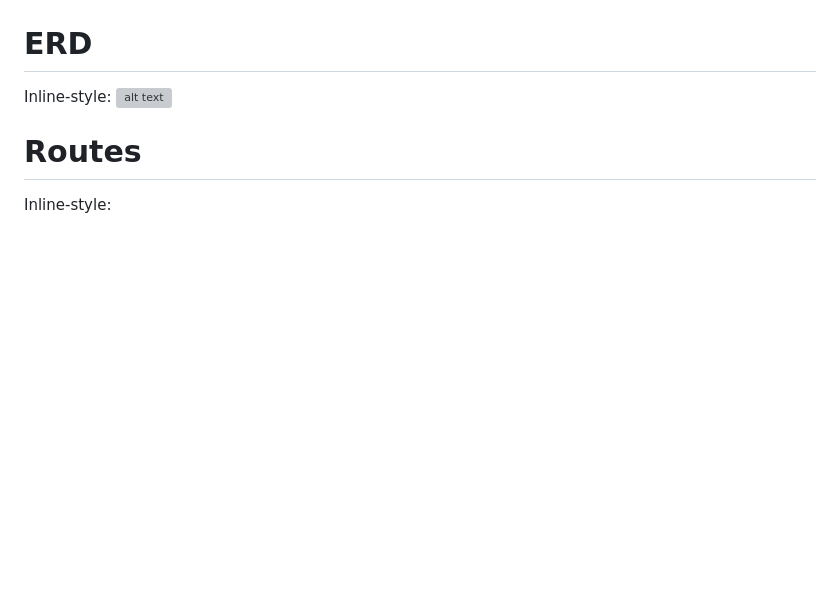
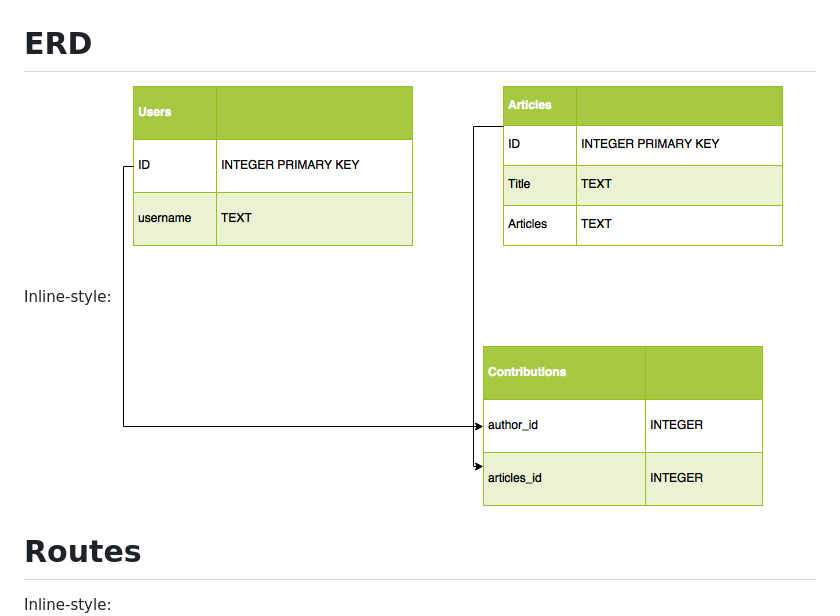
Before and after one commit to blackandmiles93/project2, a Markdown page: README.md, the part around the change. GitHub-like rendering; blank space fills up the shorter version; grey boxes are pictures that could not be loaded.

Commit message:
restructure

```diff
--- a/README.md
+++ b/README.md
@@ -14,7 +14,7 @@ Inline-style:
 
 <!-- ERD to appear as an image -->
 Inline-style:
-![alt text]()
+![alt text](/miscellaneous/wikicreator.png "ERD")
 
 <!-- draw.io img -->
 
```
Also changed, not shown: miscellaneous/wikicreator.png (renamed from miscellaneous/wiki creator.png).
